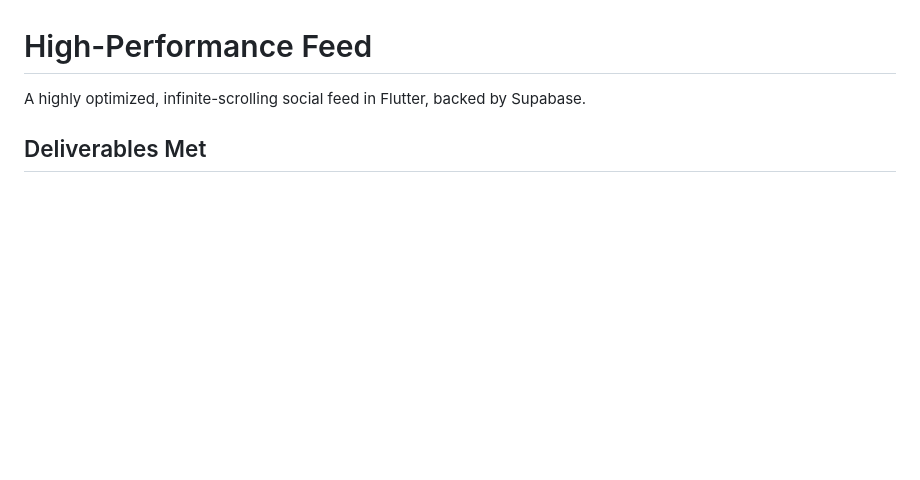
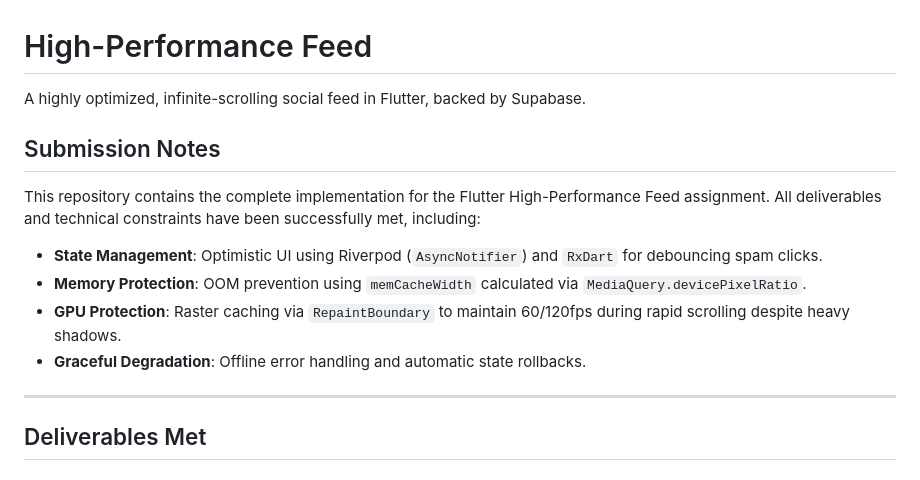
Before and after one commit to Rehyanyadav/flutter-assignment, a Markdown page: README.md, the part around the change. Rendered like a GitHub page; blank space fills up the shorter version.

Commit message:
docs: add submission notes

```diff
--- a/README.md
+++ b/README.md
@@ -1,6 +1,15 @@
 # High-Performance Feed
 
 A highly optimized, infinite-scrolling social feed in Flutter, backed by Supabase.
+
+## Submission Notes
+This repository contains the complete implementation for the Flutter High-Performance Feed assignment. All deliverables and technical constraints have been successfully met, including:
+- **State Management**: Optimistic UI using Riverpod (`AsyncNotifier`) and `RxDart` for debouncing spam clicks.
+- **Memory Protection**: OOM prevention using `memCacheWidth` calculated via `MediaQuery.devicePixelRatio`.
+- **GPU Protection**: Raster caching via `RepaintBoundary` to maintain 60/120fps during rapid scrolling despite heavy shadows.
+- **Graceful Degradation**: Offline error handling and automatic state rollbacks.
+
+---
 
 ## Deliverables Met
 
```
